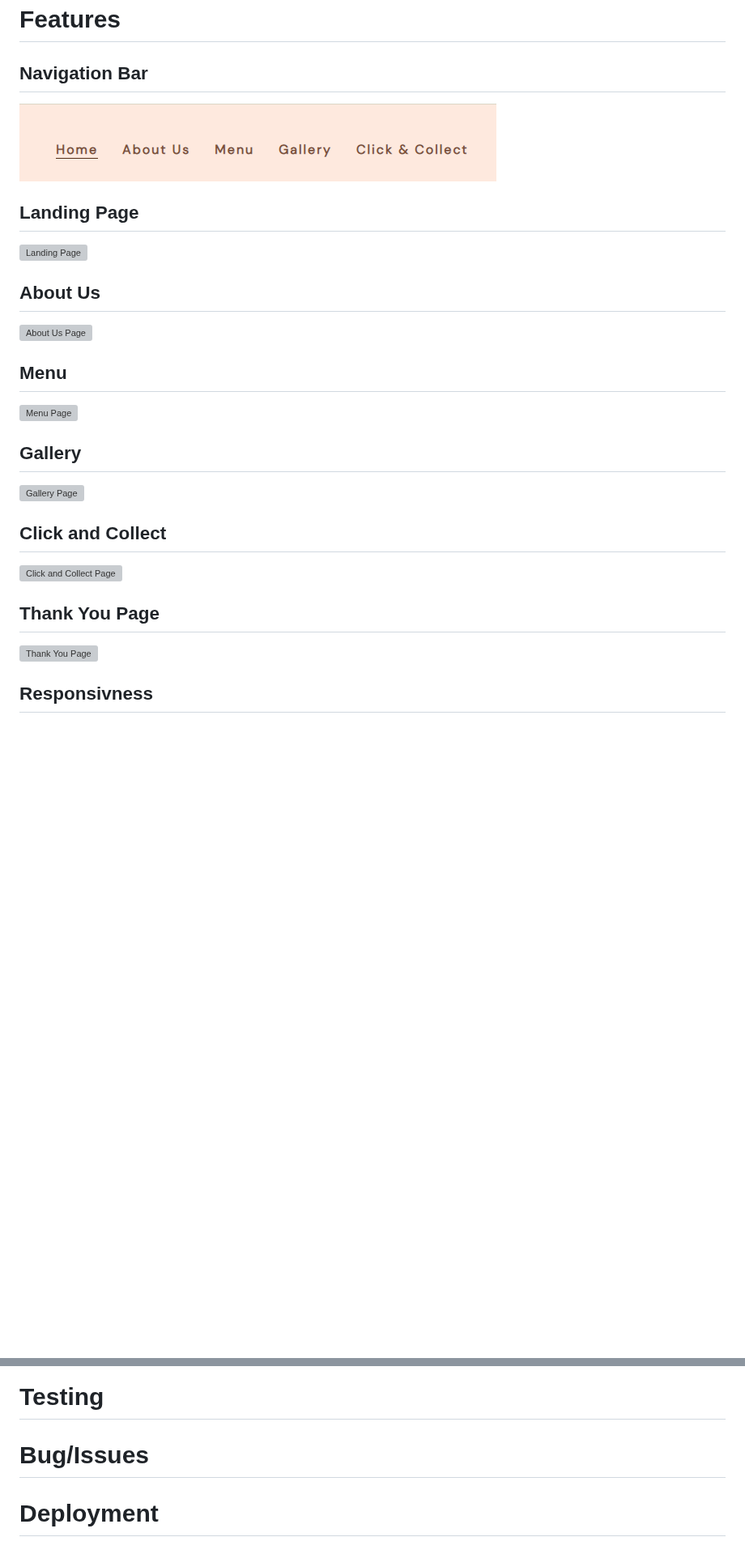
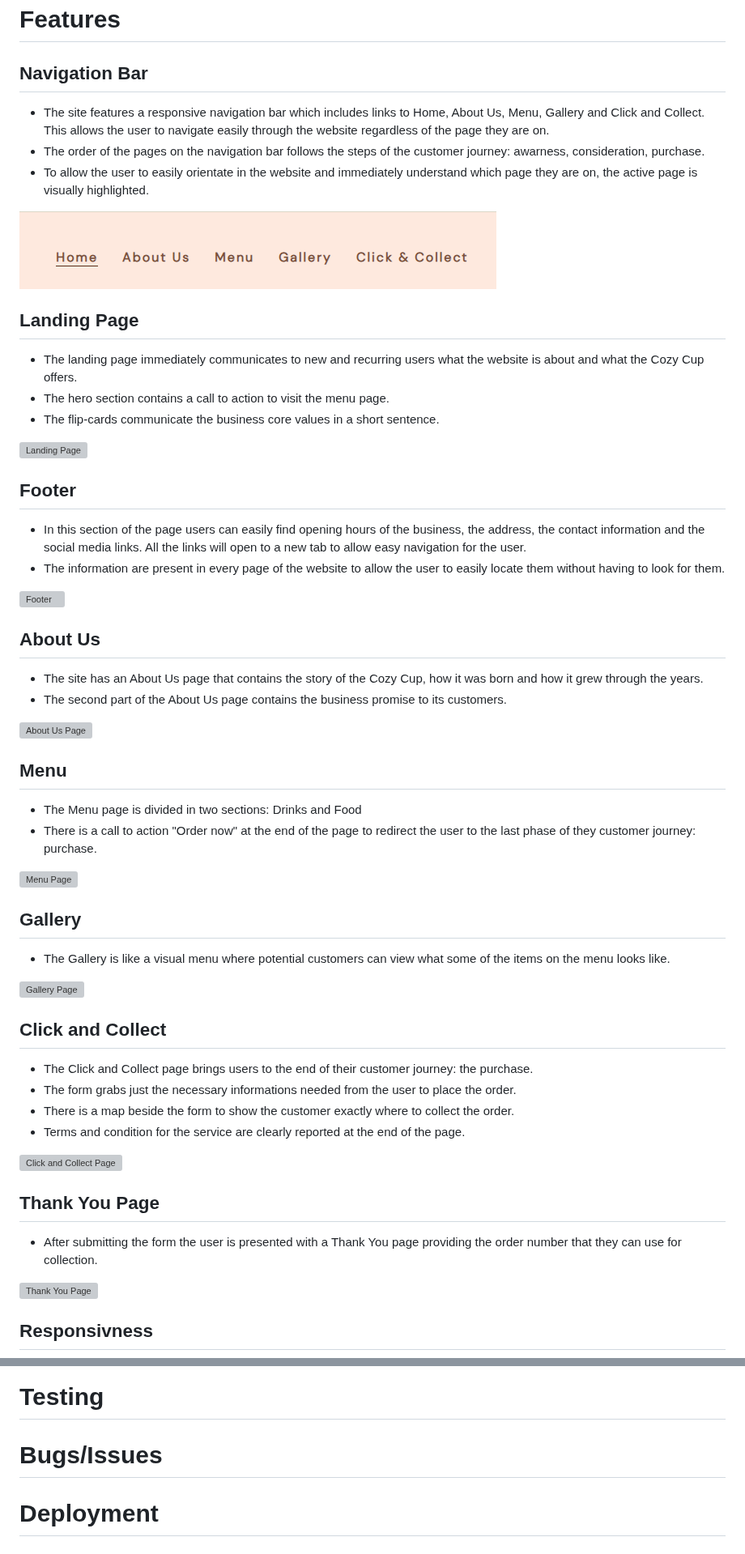
Before and after one commit to debear92/the-cozy-cup, a Markdown page: README.md, 2 parts joined by grey strips. Shown at 81% size. Rendered like a GitHub page; blank space fills up the shorter version; grey boxes are pictures that could not be loaded.

Commit message:
Add features to README

```diff
--- a/README.md
+++ b/README.md
@@ -49,28 +57,60 @@ The Cozy Cup is a website for a fictional coffee shop based in Cork, Ireland. Th
 
 ## Navigation Bar
 
+- The site features a responsive navigation bar which includes links to Home, About Us, Menu, Gallery and Click and Collect. This allows the user to navigate easily through the website regardless of the page they are on.
+- The order of the pages on the navigation bar follows the steps of the customer journey: awarness, consideration, purchase.
+- To allow the user to easily orientate in the website and immediately understand which page they are on, the active page is visually highlighted.
+
 ![Navigation Bar](assets/images/readme/nav-bar.PNG)
 
 ## Landing Page
 
+- The landing page immediately communicates to new and recurring users what the website is about and what the Cozy Cup offers.
+- The hero section contains a call to action to visit the menu page.
+- The flip-cards communicate the business core values in a short sentence.
+
 ![Landing Page](assets/images/readme/landing-page.PNG)
 
+## Footer
+
+- In this section of the page users can easily find opening hours of the business, the address, the contact information and the social media links. All the links will open to a new tab to allow easy navigation for the user.
+- The information are present in every page of the website  to allow the user to easily locate them without having to look for them.
+
+![Footer](assets/images/readme/footer.PNG)
+
 ## About Us
+
+- The site has an About Us page that contains the story of the Cozy Cup, how it was born and how it grew through the years.
+- The second part of the About Us page contains the business promise to its customers.
 
 ![About Us Page](assets/images/readme/about-us.PNG)
 
 ## Menu
+
+- The Menu page is divided in two sections: Drinks and Food
+- There is a call to action "Order now" at the end of the page to redirect the user to the last phase of they customer journey: purchase.
+
 ![Menu Page](assets/images/readme/menu.PNG)
 
 ## Gallery
+
+- The Gallery is like a visual menu where potential customers can view what some of the items on the menu looks like.
 
 ![Gallery Page](assets/images/readme/gallery.PNG)
 
 ## Click and Collect
 
+- The Click and Collect page brings users to the end of their customer journey: the purchase.
+- The form grabs just the necessary informations needed from the user to place the order.
+- There is a map beside the form to show the customer exactly where to collect the order.
+- Terms and condition for the service are clearly reported at the end of the page.
+
 ![Click and Collect Page](assets/images/readme/click-and-collect.PNG)
 
 ## Thank You Page
+
+- After submitting the form the user is presented with a Thank You page providing the order number that they can use for collection.
+
 ![Thank You Page](assets/images/readme/thank-you.PNG)
 
 ## Responsivness
@@ -80,7 +120,7 @@ The Cozy Cup is a website for a fictional coffee shop based in Cork, Ireland. Th
 
 # Testing
 
-# Bug/Issues
+# Bugs/Issues
 
 # Deployment
 
```
Also changed, not shown: other parts of README.md (+8 -0 lines).
